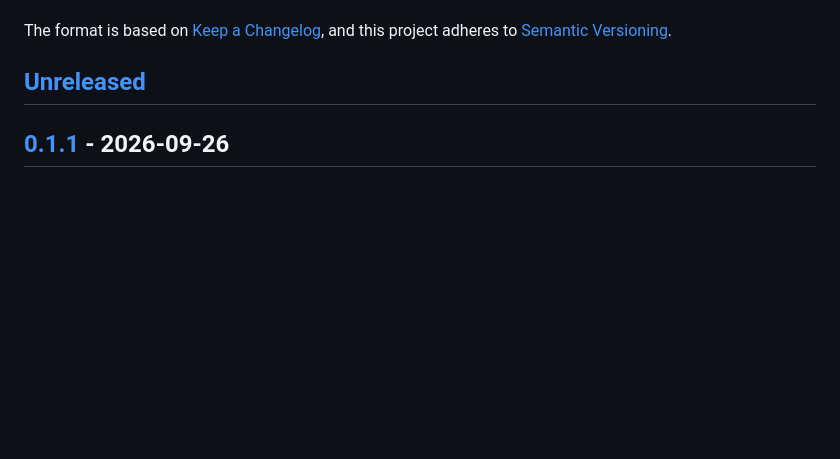
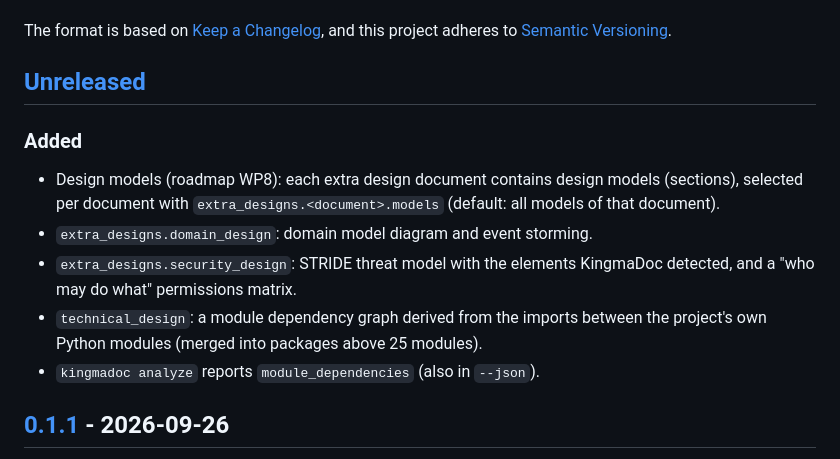
Before and after one commit to ATkingma/KingmaDoc, a Markdown page: CHANGELOG.md, the part around the change. GitHub-like rendering; blank space fills up the shorter version.

```diff
--- a/CHANGELOG.md
+++ b/CHANGELOG.md
@@ -6,6 +6,18 @@ The format is based on [Keep a Changelog](https://keepachangelog.com/en/1.1.0/),
 and this project adheres to [Semantic Versioning](https://semver.org/spec/v2.0.0.html).
 
 ## [Unreleased]
+
+### Added
+
+- Design models (roadmap WP8): each extra design document contains design models
+  (sections), selected per document with `extra_designs.<document>.models`
+  (default: all models of that document).
+- `extra_designs.domain_design`: domain model diagram and event storming.
+- `extra_designs.security_design`: STRIDE threat model with the elements KingmaDoc
+  detected, and a "who may do what" permissions matrix.
+- `technical_design`: a module dependency graph derived from the imports between the
+  project's own Python modules (merged into packages above 25 modules).
+- `kingmadoc analyze` reports `module_dependencies` (also in `--json`).
 
 ## [0.1.1] - 2026-09-26
 
```
Also changed, not shown: README.md (+1 -1 lines), docs/roadmap.md (+26 -1 lines).
